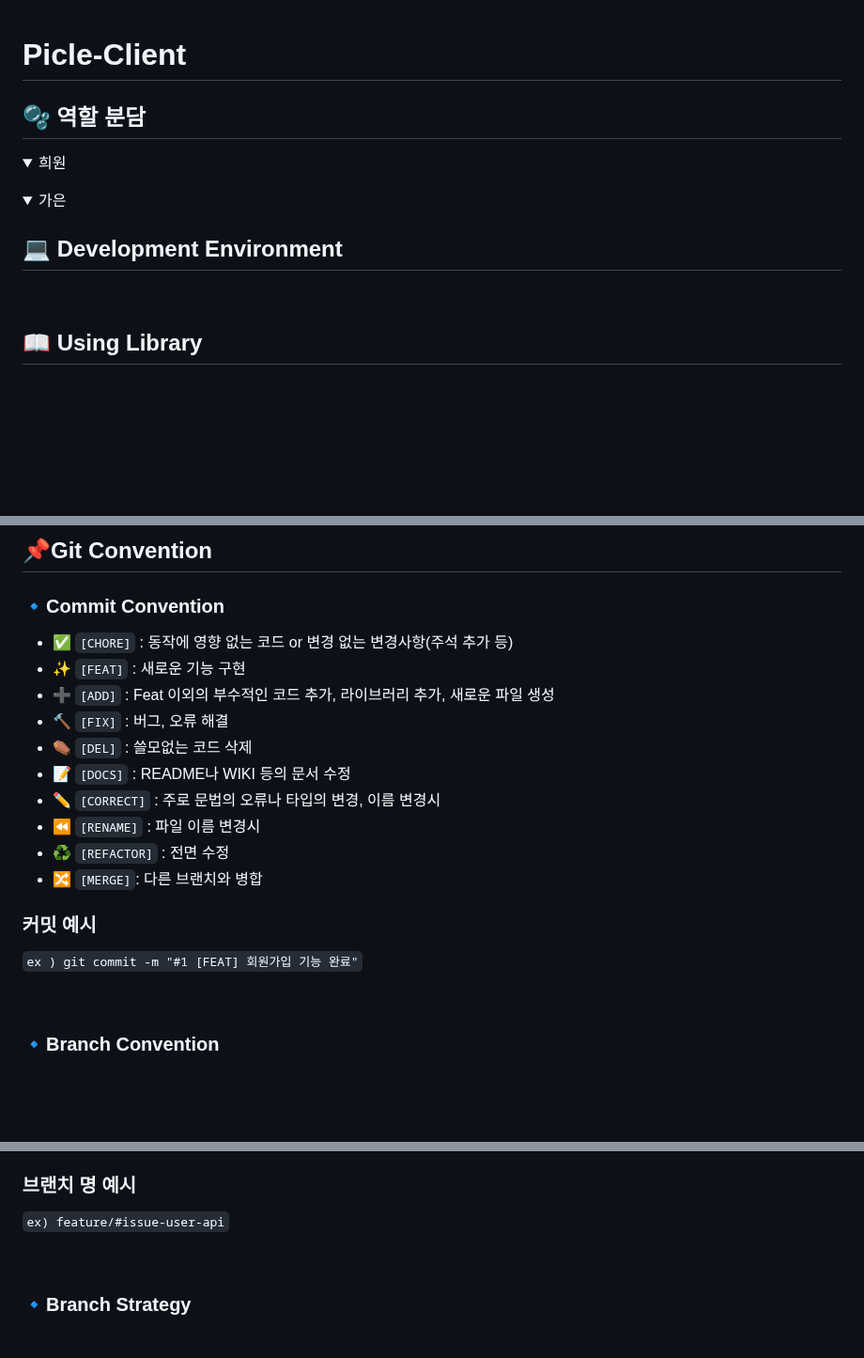
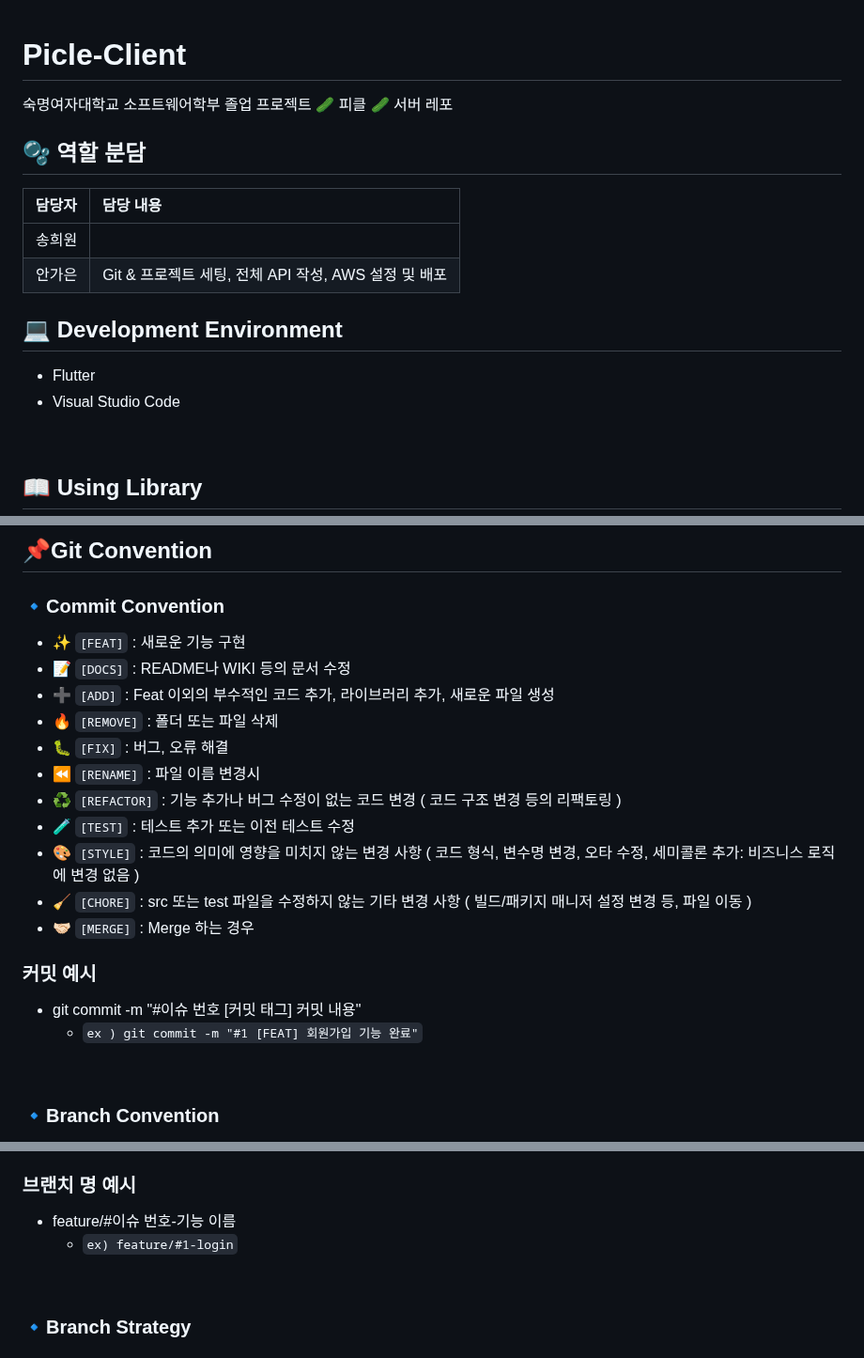
Before and after one commit to Team-Picle/Picle-Client, a Markdown page: README.md, 3 parts joined by grey strips. Shown at 94% size. GitHub-like rendering; folded sections open; blank space fills up the shorter version.

```diff
--- a/README.md
+++ b/README.md
@@ -1,20 +1,16 @@
 # Picle-Client
+숙명여자대학교 소프트웨어학부 졸업 프로젝트 🥒 피클 🥒 서버 레포
 
 ## 🫧 역할 분담
 
-<details>
-<summary> 희원 </summary>
-<div markdown="1">
-</details>
-
-<details>
-<summary> 가은 </summary>
-<div markdown="1">
-</details>
-
+|담당자|담당 내용|
+|:---|:---|
+|송희원||
+|안가은|Git & 프로젝트 세팅, 전체 API 작성, AWS 설정 및 배포|
 
 ## 💻 Development Environment
-
+- Flutter
+- Visual Studio Code
 
 
 <br>
@@ -42,20 +38,23 @@ Moya | 서버 통신 | SPM
 
 ## 📌Git Convention
  ### 🔹Commit Convention
- - ✅ `[CHORE]` : 동작에 영향 없는 코드 or 변경 없는 변경사항(주석 추가 등)
-- ✨ `[FEAT]` : 새로운 기능 구현
-- ➕ `[ADD]` : Feat 이외의 부수적인 코드 추가, 라이브러리 추가, 새로운 파일 생성
-- 🔨 `[FIX]` : 버그, 오류 해결
-- ⚰️ `[DEL]` : 쓸모없는 코드 삭제
-- 📝 `[DOCS]` : README나 WIKI 등의 문서 수정
-- ✏️ `[CORRECT]` : 주로 문법의 오류나 타입의 변경, 이름 변경시
-- ⏪️ `[RENAME]` : 파일 이름 변경시
-- ♻️ `[REFACTOR]` : 전면 수정
-- 🔀 `[MERGE]`: 다른 브랜치와 병합
+ - ✨ `[FEAT]` : 새로운 기능 구현
+ - 📝 `[DOCS]` : README나 WIKI 등의 문서 수정
+ - ➕ `[ADD]` : Feat 이외의 부수적인 코드 추가, 라이브러리 추가, 새로운 파일 생성
+ - 🔥 `[REMOVE]` : 폴더 또는 파일 삭제
+ - 🐛 `[FIX]` : 버그, 오류 해결
+ - ⏪️ `[RENAME]` : 파일 이름 변경시
+ - ♻️ `[REFACTOR]` : 기능 추가나 버그 수정이 없는 코드 변경 ( 코드 구조 변경 등의 리팩토링 )
+ - 🧪 `[TEST]` : 테스트 추가 또는 이전 테스트 수정
+ - 🎨 `[STYLE]` : 코드의 의미에 영향을 미치지 않는 변경 사항 ( 코드 형식, 변수명 변경, 오타 수정, 세미콜론 추가: 비즈니스 로직에 변경 없음 )
+ - 🧹 `[CHORE]` : src 또는 test 파일을 수정하지 않는 기타 변경 사항 ( 빌드/패키지 매니저 설정 변경 등, 파일 이동 )
+ - 🤝🏻 `[MERGE]` : Merge 하는 경우
+
+
 
 ### 커밋 예시
-
-`ex ) git commit -m "#1 [FEAT] 회원가입 기능 완료"`
+- git commit -m "#이슈 번호 [커밋 태그] 커밋 내용"
+  - `ex ) git commit -m "#1 [FEAT] 회원가입 기능 완료"`
 
 <br>
 
@@ -72,7 +71,8 @@ Moya | 서버 통신 | SPM
 
 ### 브랜치 명 예시
 
-`ex) feature/#issue-user-api`
+- feature/#이슈 번호-기능 이름
+  - `ex) feature/#1-login`
 
 <br>
 
```
